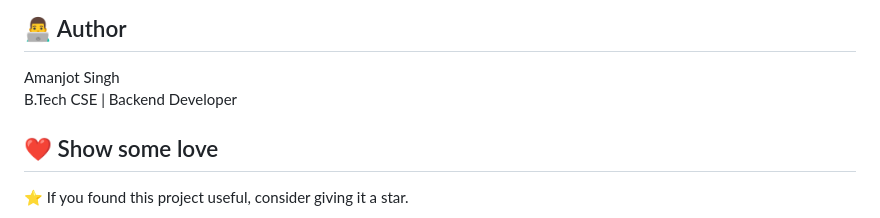
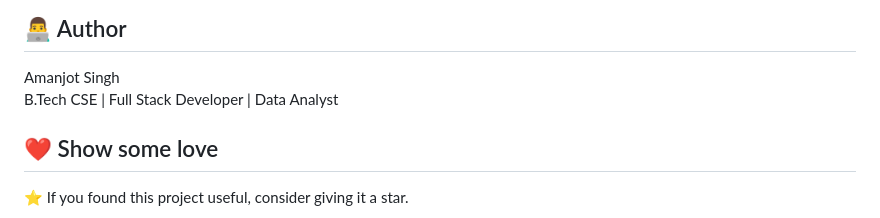
Before and after one commit to amanjot73/Hospital-Management-System, a Markdown page: readme.md, the part around the change. Rendered like a GitHub page.

```diff
--- a/readme.md
+++ b/readme.md
@@ -140,7 +140,7 @@ python manage.py runserver
 ## 👨‍💻 Author
 
 Amanjot Singh
-B.Tech CSE | Backend Developer
+B.Tech CSE | Full Stack Developer | Data Analyst
 
 ## ❤️ Show some love
 
```
